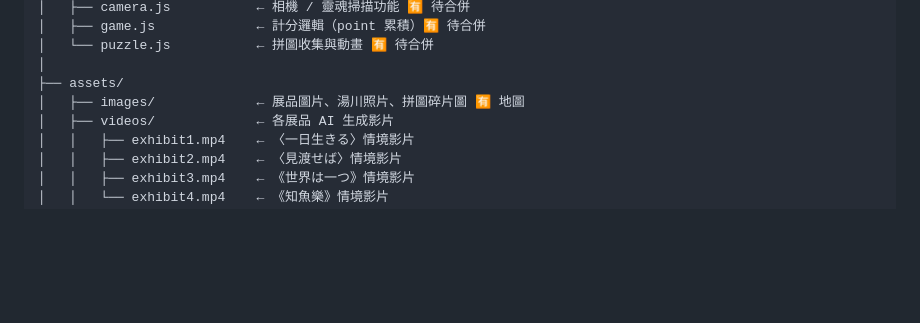
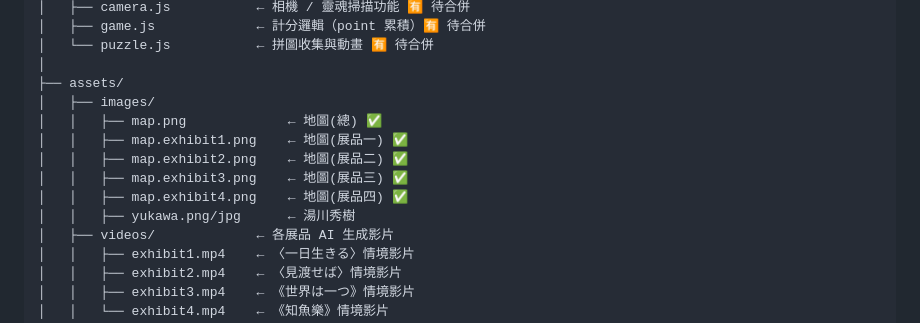
Before and after one commit to st114010005-Lynn/yukawa.vr2, a Markdown page: README.md, the part around the change. Drawn GitHub-style; blank space fills up the shorter version.

```diff
--- a/README.md
+++ b/README.md
@@ -21,7 +21,13 @@
 │   └── puzzle.js           ← 拼圖收集與動畫 🈶 待合併
 │
 ├── assets/
-│   ├── images/             ← 展品圖片、湯川照片、拼圖碎片圖 🈶 地圖
+│   ├── images/
+│   │   ├── map.png             ← 地圖(總) ✅
+│   │   ├── map.exhibit1.png    ← 地圖(展品一) ✅
+│   │   ├── map.exhibit2.png    ← 地圖(展品二) ✅
+│   │   ├── map.exhibit3.png    ← 地圖(展品三) ✅
+│   │   ├── map.exhibit4.png    ← 地圖(展品四) ✅
+│   │   ├── yukawa.png/jpg      ← 湯川秀樹
 │   ├── videos/             ← 各展品 AI 生成影片
 │   │   ├── exhibit1.mp4    ← 〈一日生きる〉情境影片
 │   │   ├── exhibit2.mp4    ← 〈見渡せば〉情境影片
```
